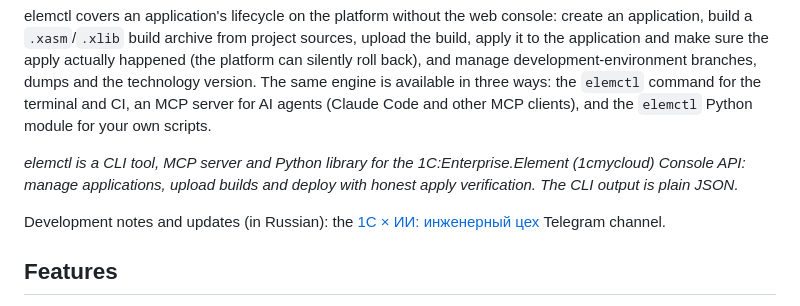
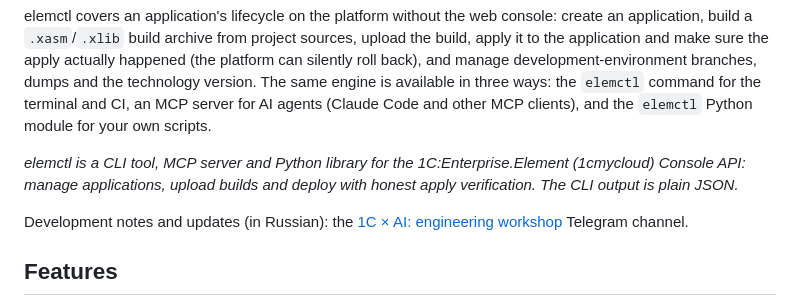
Before and after one commit to keyfire/elemctl, a Markdown page: README.md, the part around the change. GitHub-like rendering.

```diff
--- a/README.md
+++ b/README.md
@@ -8,7 +8,7 @@ elemctl covers an application's lifecycle on the platform without the web consol
 
 *elemctl is a CLI tool, MCP server and Python library for the 1C:Enterprise.Element (1cmycloud) Console API: manage applications, upload builds and deploy with honest apply verification. The CLI output is plain JSON.*
 
-Development notes and updates (in Russian): the [1С × ИИ: инженерный цех](https://t.me/ceh_1c_ai) Telegram channel.
+Development notes and updates (in Russian): the [1C × AI: engineering workshop](https://t.me/ceh_1c_ai) Telegram channel.
 
 ## Features
 
```
Also changed, not shown: editors/vscode/README.md (+1 -1 lines), editors/vscode/README.ru.md (+1 -1 lines).
